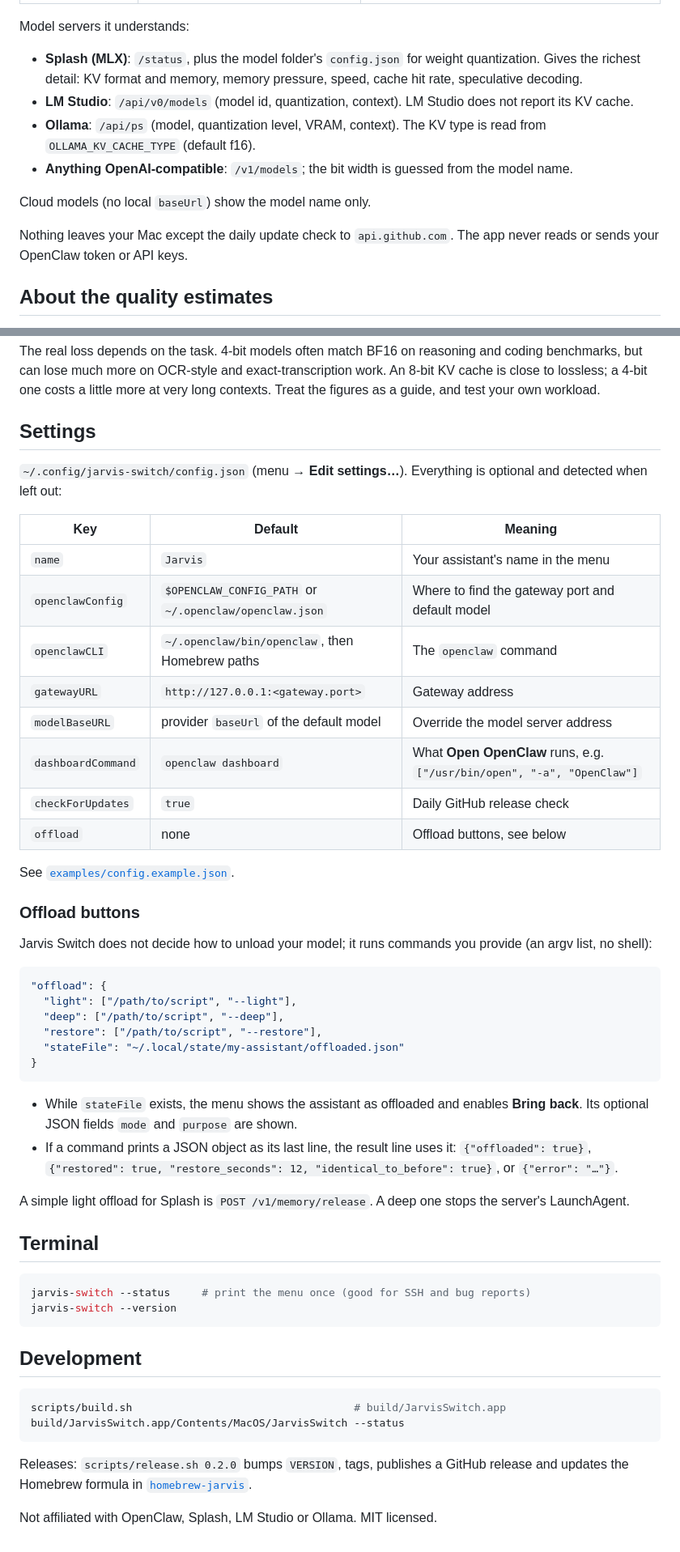
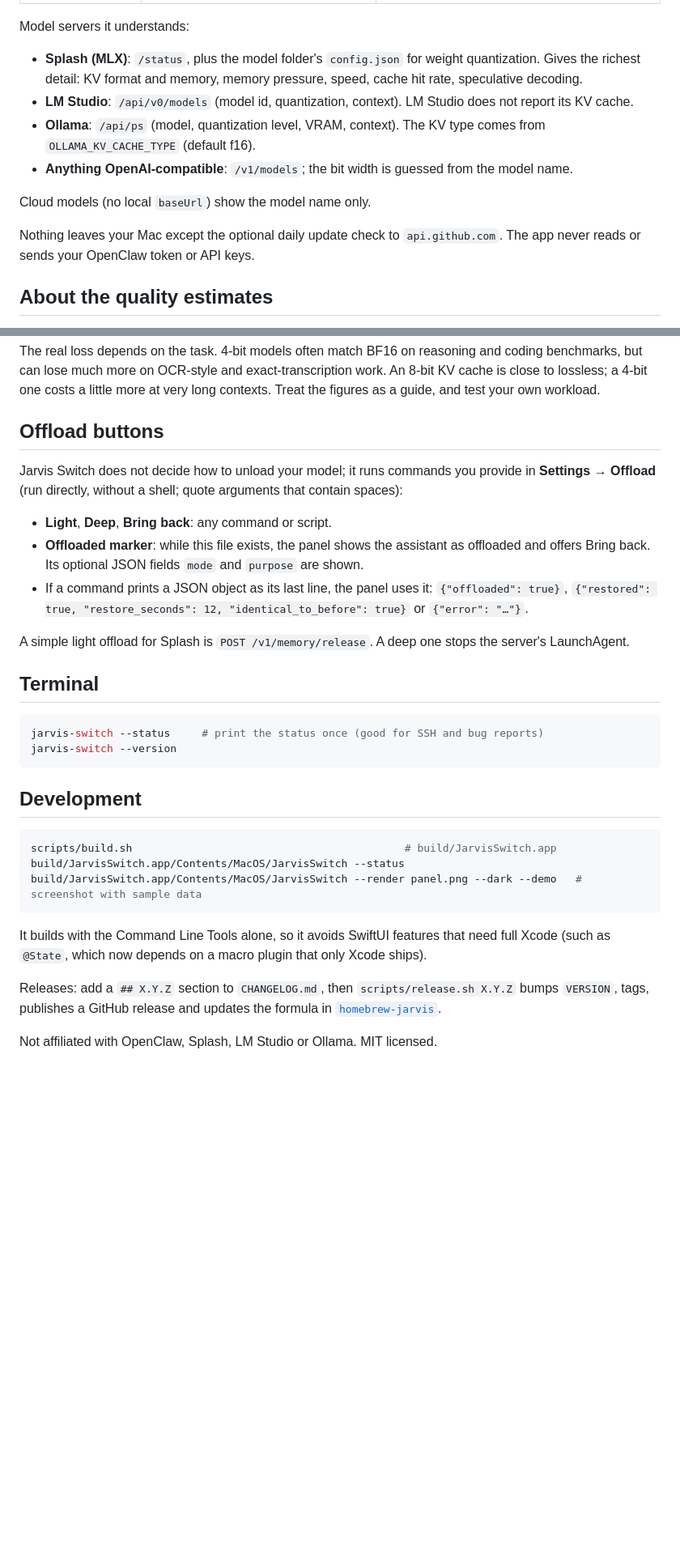
Before and after one commit to mertegemencaliskan/jarvis-switch, a Markdown page: README.md, 2 parts joined by grey strips. Shown at 81% size. Rendered like a GitHub page; blank space fills up the shorter version.

````diff
--- a/README.md
+++ b/README.md
@@ -71,13 +85,13 @@ Model servers it understands:
 - **Splash (MLX)**: `/status`, plus the model folder's `config.json` for weight quantization. Gives the
   richest detail: KV format and memory, memory pressure, speed, cache hit rate, speculative decoding.
 - **LM Studio**: `/api/v0/models` (model id, quantization, context). LM Studio does not report its KV cache.
-- **Ollama**: `/api/ps` (model, quantization level, VRAM, context). The KV type is read from `OLLAMA_KV_CACHE_TYPE` (default f16).
+- **Ollama**: `/api/ps` (model, quantization level, VRAM, context). The KV type comes from `OLLAMA_KV_CACHE_TYPE` (default f16).
 - **Anything OpenAI-compatible**: `/v1/models`; the bit width is guessed from the model name.
 
 Cloud models (no local `baseUrl`) show the model name only.
 
-Nothing leaves your Mac except the daily update check to `api.github.com`. The app never reads or sends
-your OpenClaw token or API keys.
+Nothing leaves your Mac except the optional daily update check to `api.github.com`. The app never reads
+or sends your OpenClaw token or API keys.
 
 ## About the quality estimates
 
@@ -98,60 +112,39 @@ The real loss depends on the task. 4-bit models often match BF16 on reasoning an
 can lose much more on OCR-style and exact-transcription work. An 8-bit KV cache is close to lossless; a
 4-bit one costs a little more at very long contexts. Treat the figures as a guide, and test your own workload.
 
-## Settings
+## Offload buttons
 
-`~/.config/jarvis-switch/config.json` (menu → **Edit settings…**). Everything is optional and detected
-when left out:
+Jarvis Switch does not decide how to unload your model; it runs commands you provide in
+**Settings → Offload** (run directly, without a shell; quote arguments that contain spaces):
 
-| Key | Default | Meaning |
-|---|---|---|
-| `name` | `Jarvis` | Your assistant's name in the menu |
-| `openclawConfig` | `$OPENCLAW_CONFIG_PATH` or `~/.openclaw/openclaw.json` | Where to find the gateway port and default model |
-| `openclawCLI` | `~/.openclaw/bin/openclaw`, then Homebrew paths | The `openclaw` command |
-| `gatewayURL` | `http://127.0.0.1:<gateway.port>` | Gateway address |
-| `modelBaseURL` | provider `baseUrl` of the default model | Override the model server address |
-| `dashboardCommand` | `openclaw dashboard` | What **Open OpenClaw** runs, e.g. `["/usr/bin/open", "-a", "OpenClaw"]` |
-| `checkForUpdates` | `true` | Daily GitHub release check |
-| `offload` | none | Offload buttons, see below |
-
-See [`examples/config.example.json`](examples/config.example.json).
-
-### Offload buttons
-
-Jarvis Switch does not decide how to unload your model; it runs commands you provide (an argv list, no
-shell):
-
-```json
-"offload": {
-  "light": ["/path/to/script", "--light"],
-  "deep": ["/path/to/script", "--deep"],
-  "restore": ["/path/to/script", "--restore"],
-  "stateFile": "~/.local/state/my-assistant/offloaded.json"
-}
-```
-
-- While `stateFile` exists, the menu shows the assistant as offloaded and enables **Bring back**. Its
-  optional JSON fields `mode` and `purpose` are shown.
-- If a command prints a JSON object as its last line, the result line uses it: `{"offloaded": true}`,
-  `{"restored": true, "restore_seconds": 12, "identical_to_before": true}`, or `{"error": "…"}`.
+- **Light**, **Deep**, **Bring back**: any command or script.
+- **Offloaded marker**: while this file exists, the panel shows the assistant as offloaded and offers
+  Bring back. Its optional JSON fields `mode` and `purpose` are shown.
+- If a command prints a JSON object as its last line, the panel uses it: `{"offloaded": true}`,
+  `{"restored": true, "restore_seconds": 12, "identical_to_before": true}` or `{"error": "…"}`.
 
 A simple light offload for Splash is `POST /v1/memory/release`. A deep one stops the server's LaunchAgent.
 
 ## Terminal
 
 ```bash
-jarvis-switch --status     # print the menu once (good for SSH and bug reports)
+jarvis-switch --status     # print the status once (good for SSH and bug reports)
 jarvis-switch --version
 ```
 
 ## Development
 
 ```bash
-scripts/build.sh                                   # build/JarvisSwitch.app
+scripts/build.sh                                           # build/JarvisSwitch.app
 build/JarvisSwitch.app/Contents/MacOS/JarvisSwitch --status
+build/JarvisSwitch.app/Contents/MacOS/JarvisSwitch --render panel.png --dark --demo   # screenshot with sample data
 ```
 
-Releases: `scripts/release.sh 0.2.0` bumps `VERSION`, tags, publishes a GitHub release and updates the
-Homebrew formula in [`homebrew-jarvis`](https://github.com/mertegemencaliskan/homebrew-jarvis).
+It builds with the Command Line Tools alone, so it avoids SwiftUI features that need full Xcode (such as
+`@State`, which now depends on a macro plugin that only Xcode ships).
+
+Releases: add a `## X.Y.Z` section to `CHANGELOG.md`, then `scripts/release.sh X.Y.Z` bumps `VERSION`,
+tags, publishes a GitHub release and updates the formula in
+[`homebrew-jarvis`](https://github.com/mertegemencaliskan/homebrew-jarvis).
 
 Not affiliated with OpenClaw, Splash, LM Studio or Ollama. MIT licensed.
````
Also changed, not shown: other parts of README.md (+53 -39 lines), CHANGELOG.md (+12 -0 lines), docs/panel-dark.png (added), docs/panel-details.png (added), docs/panel-light.png (added), docs/settings.png (added), 9 other files.
